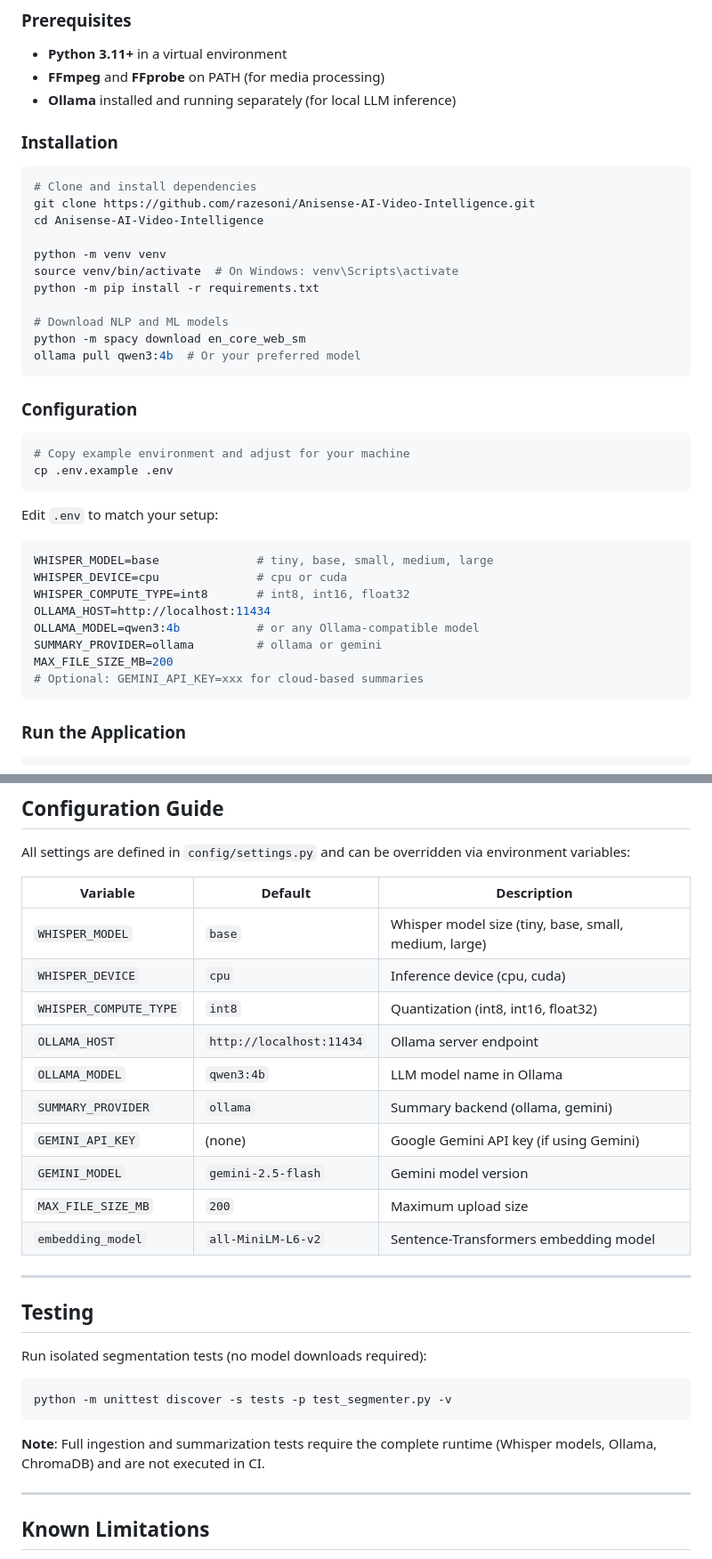
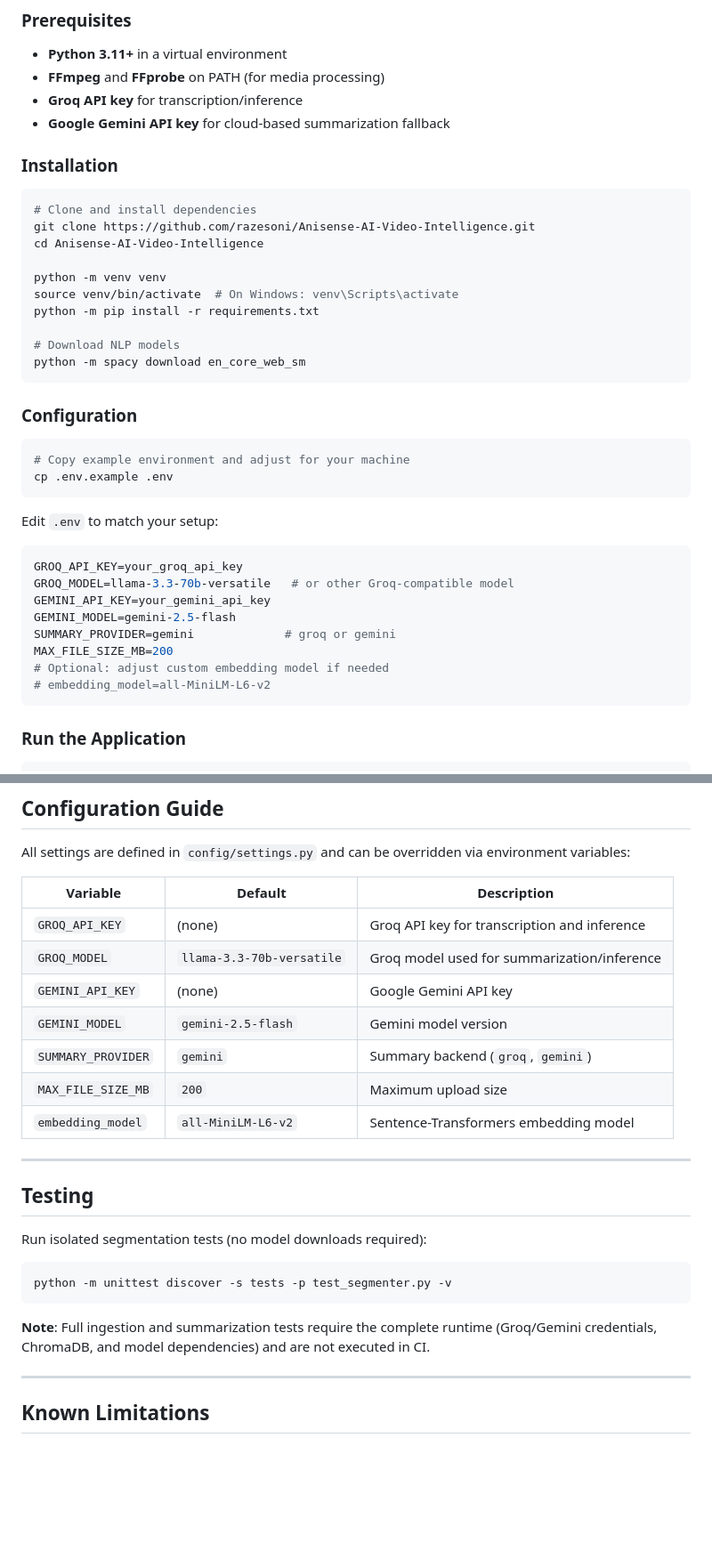
Before and after one commit to razesoni/Anisense-AI-Video-Intelligence, a Markdown page: README.md, 2 parts joined by grey strips. Shown at 89% size. Rendered like a GitHub page; blank space fills up the shorter version.

Commit message:
Update README to use Groq and Gemini instead of Faster-Whisper and Ollama

````diff
--- a/README.md
+++ b/README.md
@@ -135,7 +135,8 @@
 ### Prerequisites
 - **Python 3.11+** in a virtual environment
 - **FFmpeg** and **FFprobe** on PATH (for media processing)
-- **Ollama** installed and running separately (for local LLM inference)
+- **Groq API key** for transcription/inference
+- **Google Gemini API key** for cloud-based summarization fallback
 
 ### Installation
 
@@ -148,9 +149,8 @@ python -m venv venv
 source venv/bin/activate  # On Windows: venv\Scripts\activate
 python -m pip install -r requirements.txt
 
-# Download NLP and ML models
+# Download NLP models
 python -m spacy download en_core_web_sm
-ollama pull qwen3:4b  # Or your preferred model
 ```
 
 ### Configuration
@@ -162,14 +162,14 @@ cp .env.example .env
 
 Edit `.env` to match your setup:
 ```env
-WHISPER_MODEL=base              # tiny, base, small, medium, large
-WHISPER_DEVICE=cpu              # cpu or cuda
-WHISPER_COMPUTE_TYPE=int8       # int8, int16, float32
-OLLAMA_HOST=http://localhost:11434
-OLLAMA_MODEL=qwen3:4b           # or any Ollama-compatible model
-SUMMARY_PROVIDER=ollama         # ollama or gemini
+GROQ_API_KEY=your_groq_api_key
+GROQ_MODEL=llama-3.3-70b-versatile   # or other Groq-compatible model
+GEMINI_API_KEY=your_gemini_api_key
+GEMINI_MODEL=gemini-2.5-flash
+SUMMARY_PROVIDER=gemini             # groq or gemini
 MAX_FILE_SIZE_MB=200
-# Optional: GEMINI_API_KEY=xxx for cloud-based summaries
+# Optional: adjust custom embedding model if needed
+# embedding_model=all-MiniLM-L6-v2
 ```
 
 ### Run the Application
@@ -221,14 +221,11 @@ All settings are defined in `config/settings.py` and can be overridden via envir
 
 | Variable | Default | Description |
 |----------|---------|-------------|
-| `WHISPER_MODEL` | `base` | Whisper model size (tiny, base, small, medium, large) |
-| `WHISPER_DEVICE` | `cpu` | Inference device (cpu, cuda) |
-| `WHISPER_COMPUTE_TYPE` | `int8` | Quantization (int8, int16, float32) |
-| `OLLAMA_HOST` | `http://localhost:11434` | Ollama server endpoint |
-| `OLLAMA_MODEL` | `qwen3:4b` | LLM model name in Ollama |
-| `SUMMARY_PROVIDER` | `ollama` | Summary backend (ollama, gemini) |
-| `GEMINI_API_KEY` | (none) | Google Gemini API key (if using Gemini) |
+| `GROQ_API_KEY` | (none) | Groq API key for transcription and inference |
+| `GROQ_MODEL` | `llama-3.3-70b-versatile` | Groq model used for summarization/inference |
+| `GEMINI_API_KEY` | (none) | Google Gemini API key |
 | `GEMINI_MODEL` | `gemini-2.5-flash` | Gemini model version |
+| `SUMMARY_PROVIDER` | `gemini` | Summary backend (`groq`, `gemini`) |
 | `MAX_FILE_SIZE_MB` | `200` | Maximum upload size |
 | `embedding_model` | `all-MiniLM-L6-v2` | Sentence-Transformers embedding model |
 
@@ -242,7 +239,7 @@ Run isolated segmentation tests (no model downloads required):
 python -m unittest discover -s tests -p test_segmenter.py -v
 ```
 
-**Note**: Full ingestion and summarization tests require the complete runtime (Whisper models, Ollama, ChromaDB) and are not executed in CI.
+**Note**: Full ingestion and summarization tests require the complete runtime (Groq/Gemini credentials, ChromaDB, and model dependencies) and are not executed in CI.
 
 ---
 
````
Also changed, not shown: other parts of README.md (+13 -13 lines).
